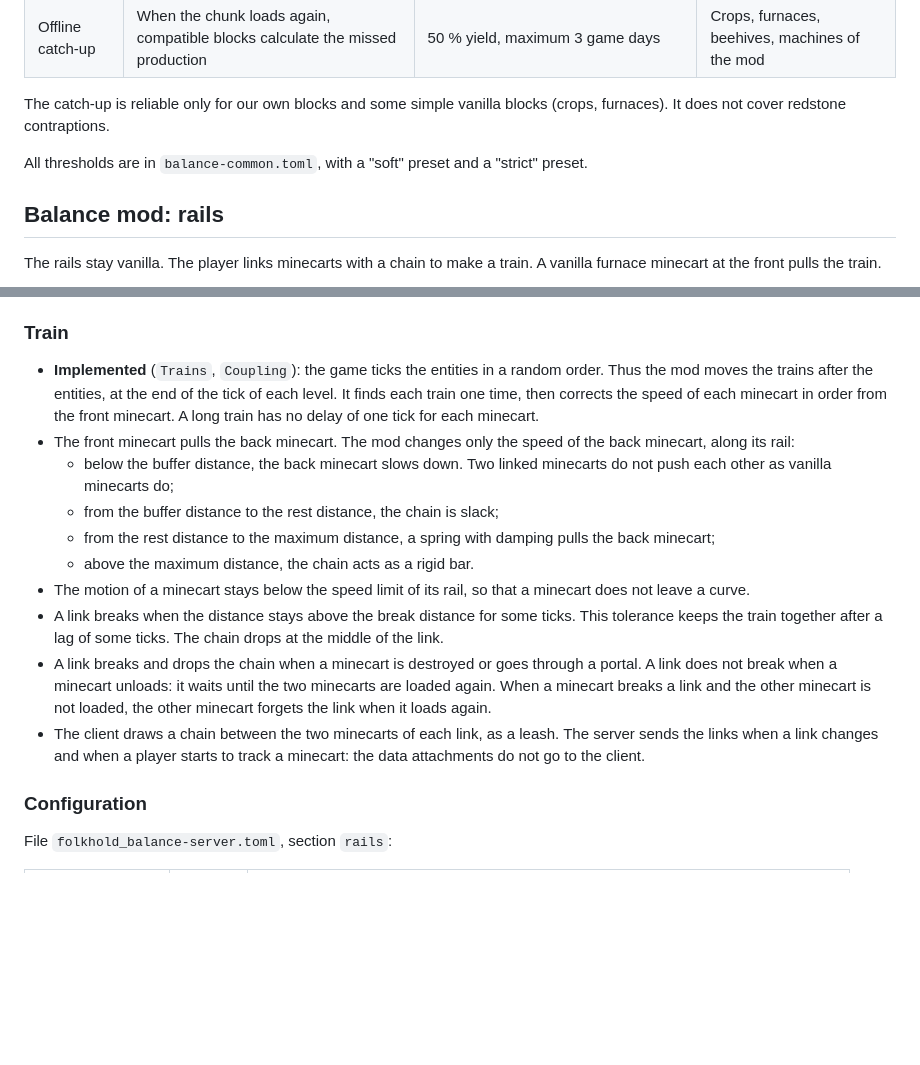
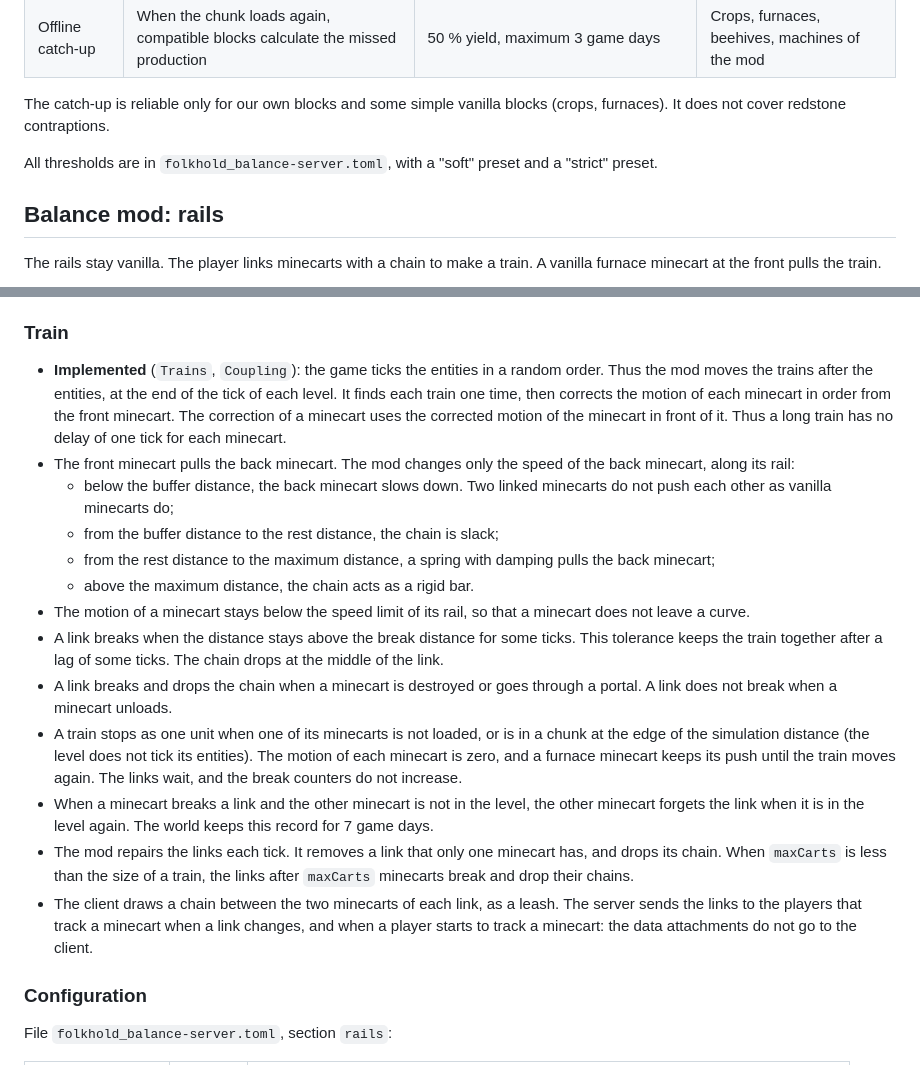
Before and after one commit to nicolas-goyon/Folkhold, a Markdown page: docs/design.md, 2 parts joined by grey strips. Drawn GitHub-style; blank space fills up the shorter version.

Commit message:
docs(balance): describe the waiting trains and the link repairs
Co-Authored-By: Claude Opus 5.5 <noreply@anthropic.com>

```diff
--- a/docs/design.md
+++ b/docs/design.md
@@ -730,7 +730,7 @@ This mod does not need the world mod. It limits infinite farms with regional bud
 
 The catch-up is reliable only for our own blocks and some simple vanilla blocks (crops, furnaces). It does not cover redstone contraptions.
 
-All thresholds are in `balance-common.toml`, with a "soft" preset and a "strict" preset.
+All thresholds are in `folkhold_balance-server.toml`, with a "soft" preset and a "strict" preset.
 
 ## Balance mod: rails
 
@@ -746,7 +746,7 @@ The rails stay vanilla. The player links minecarts with a chain to make a train.
 
 ### Train
 
-- **Implemented** (`Trains`, `Coupling`): the game ticks the entities in a random order. Thus the mod moves the trains after the entities, at the end of the tick of each level. It finds each train one time, then corrects the speed of each minecart in order from the front minecart. A long train has no delay of one tick for each minecart.
+- **Implemented** (`Trains`, `Coupling`): the game ticks the entities in a random order. Thus the mod moves the trains after the entities, at the end of the tick of each level. It finds each train one time, then corrects the motion of each minecart in order from the front minecart. The correction of a minecart uses the corrected motion of the minecart in front of it. Thus a long train has no delay of one tick for each minecart.
 - The front minecart pulls the back minecart. The mod changes only the speed of the back minecart, along its rail:
   - below the buffer distance, the back minecart slows down. Two linked minecarts do not push each other as vanilla minecarts do;
   - from the buffer distance to the rest distance, the chain is slack;
@@ -754,8 +754,11 @@ The rails stay vanilla. The player links minecarts with a chain to make a train.
   - above the maximum distance, the chain acts as a rigid bar.
 - The motion of a minecart stays below the speed limit of its rail, so that a minecart does not leave a curve.
 - A link breaks when the distance stays above the break distance for some ticks. This tolerance keeps the train together after a lag of some ticks. The chain drops at the middle of the link.
-- A link breaks and drops the chain when a minecart is destroyed or goes through a portal. A link does not break when a minecart unloads: it waits until the two minecarts are loaded again. When a minecart breaks a link and the other minecart is not loaded, the other minecart forgets the link when it loads again.
-- The client draws a chain between the two minecarts of each link, as a leash. The server sends the links when a link changes and when a player starts to track a minecart: the data attachments do not go to the client.
+- A link breaks and drops the chain when a minecart is destroyed or goes through a portal. A link does not break when a minecart unloads.
+- A train stops as one unit when one of its minecarts is not loaded, or is in a chunk at the edge of the simulation distance (the level does not tick its entities). The motion of each minecart is zero, and a furnace minecart keeps its push until the train moves again. The links wait, and the break counters do not increase.
+- When a minecart breaks a link and the other minecart is not in the level, the other minecart forgets the link when it is in the level again. The world keeps this record for 7 game days.
+- The mod repairs the links each tick. It removes a link that only one minecart has, and drops its chain. When `maxCarts` is less than the size of a train, the links after `maxCarts` minecarts break and drop their chains.
+- The client draws a chain between the two minecarts of each link, as a leash. The server sends the links to the players that track a minecart when a link changes, and when a player starts to track a minecart: the data attachments do not go to the client.
 
 ### Configuration
 
```
